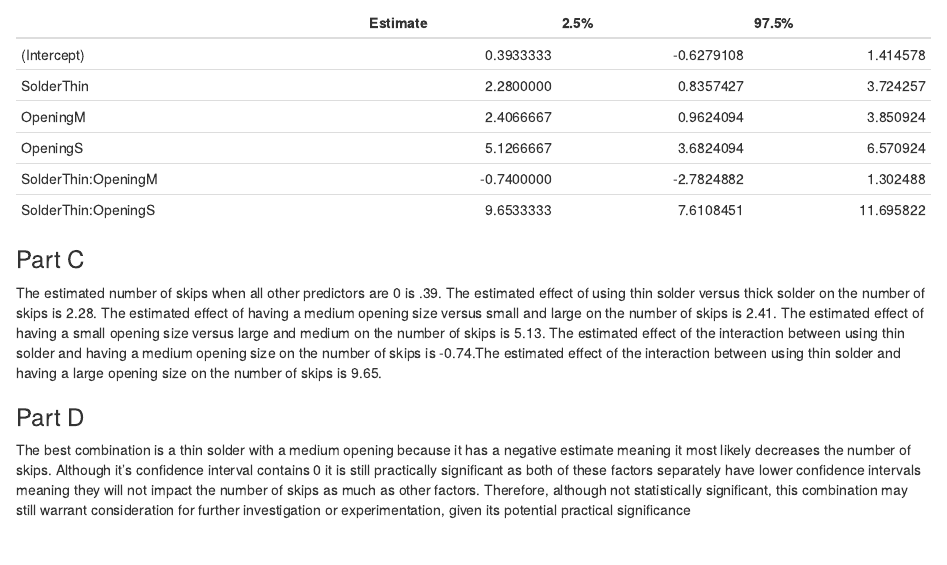
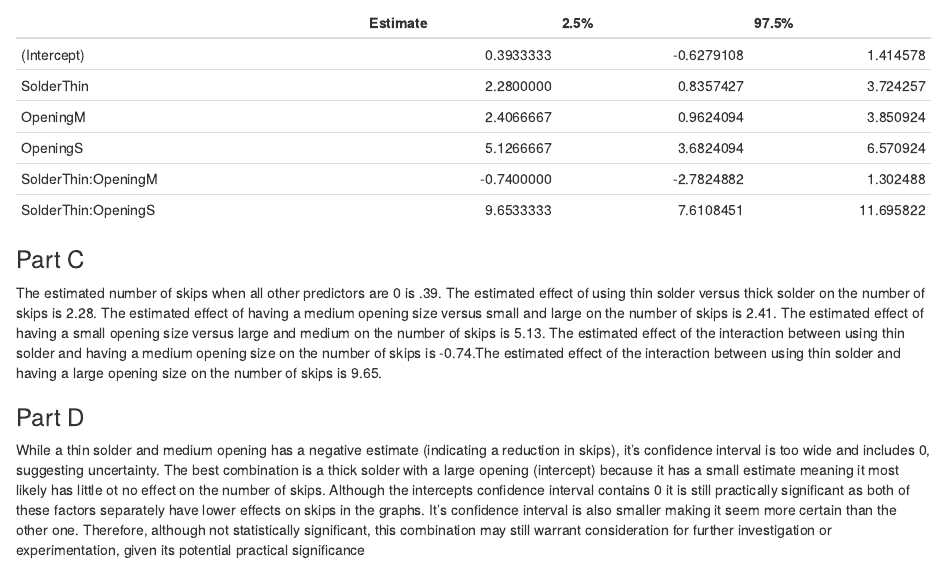
Before and after one commit to Janakass3m/SDS-315-HW-9, an R Markdown document (SDS 315 HW 9.Rmd): the page in a window 1100 px wide, from 6780 px down. Rendered offline with R 4.5, knitr and Pandoc, with nearby package versions; some code elsewhere in the file could not run offline.

Commit message:
Update SDS 315 HW 9.Rmd

```diff
--- a/SDS 315 HW 9.Rmd
+++ b/SDS 315 HW 9.Rmd
@@ -220,4 +220,4 @@ The estimated number of skips when all other predictors are 0 is .39. The estima
 
 ### Part D
 
-The best combination is a thin solder with a medium opening because it has a negative estimate meaning it most likely decreases the number of skips. Although it's confidence interval contains 0 it is still practically significant as both of these factors separately have lower confidence intervals meaning they will not impact the number of skips as much as other factors. Therefore, although not statistically significant, this combination may still warrant consideration for further investigation or experimentation, given its potential practical significance
+While a thin solder and medium opening has a negative estimate (indicating a reduction in skips), it's confidence interval is too wide and includes 0, suggesting uncertainty. The best combination is a thick solder with a large opening (intercept) because it has a small estimate meaning it most likely has little ot no effect on the number of skips. Although the intercepts confidence interval contains 0 it is still practically significant as both of these factors separately have lower effects on skips in the graphs. It's confidence interval is also smaller making it seem more certain than the other one. Therefore, although not statistically significant, this combination may still warrant consideration for further investigation or experimentation, given its potential practical significance
```
